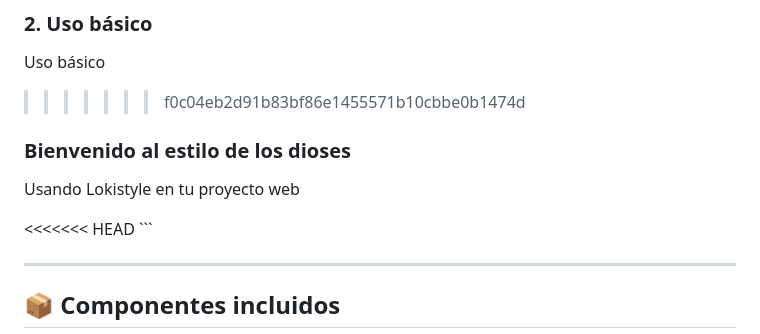
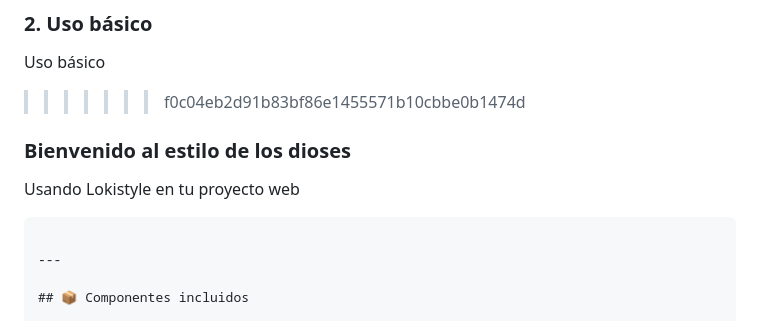
Before and after one commit to victorg14/Lokistyle-css, a Markdown page: README.md, the part around the change. GitHub-like rendering.

````diff
--- a/README.md
+++ b/README.md
@@ -65,7 +65,7 @@ Uso básico
     </div>
   </div>
 </div>
-<<<<<<< HEAD
+
 ```
 
 ---
````
